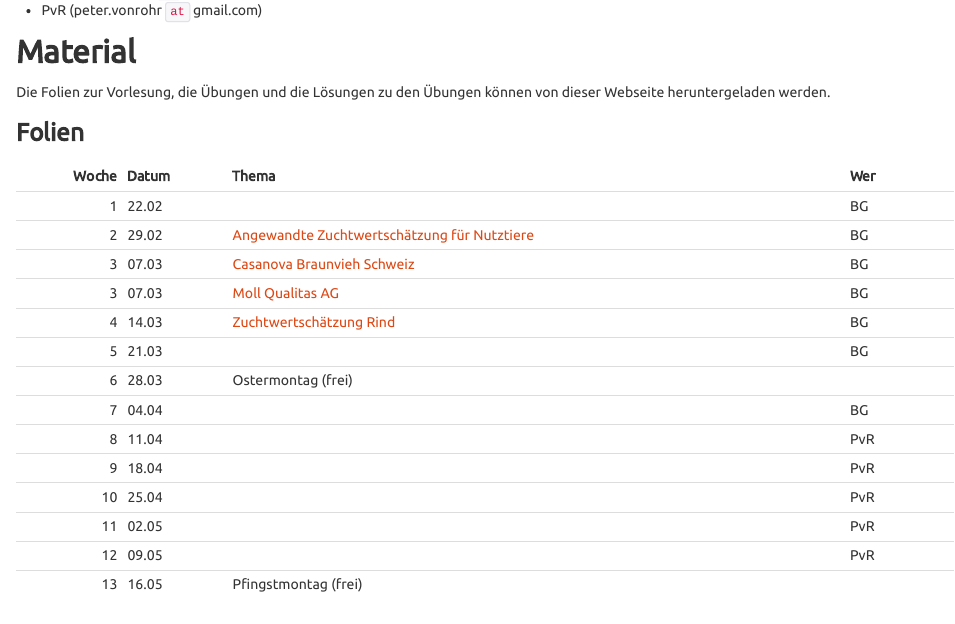
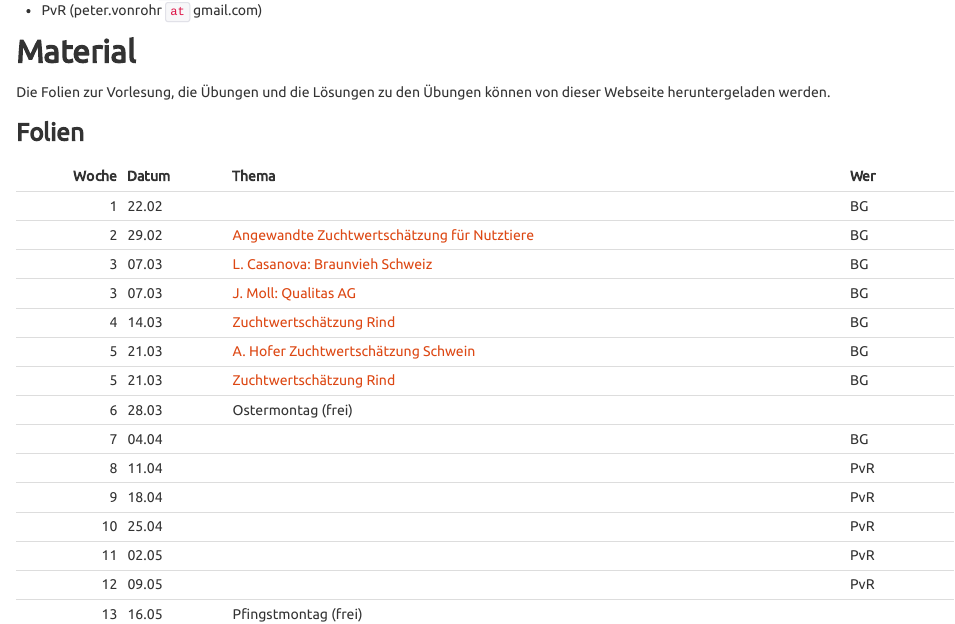
Before and after one commit to charlotte-ngs/GELASM, an R Markdown document (index.Rmd): the page in a window 1100 px wide, from 1010 px down. The pictures show the output file index.html that the author committed with the source, opened offline.

Commit message:
new slides

```diff
--- a/index.Rmd
+++ b/index.Rmd
@@ -52,10 +52,11 @@ Die Folien zur Vorlesung, die Übungen und die Lösungen zu den Übungen können
 |-----:|:-----|:--------------------|:------|
 |     1|22.02 |                     |BG     |
 |     2|29.02 | [Angewandte Zuchtwertschätzung für Nutztiere](http://charlotte-ngs.github.io/GELASM/w2/Slides_20160222_Upload.pdf)                    |BG     |
-|     3|07.03 |[Casanova Braunvieh Schweiz](http://charlotte-ngs.github.io/GELASM/w3/Vortrag_BraunviehSchweizETHZ_StudentenMärz2016.pdf)                     |BG     |
-|     3|07.03 |[Moll Qualitas AG](http://charlotte-ngs.github.io/GELASM/w3/ETHZ_20160307.pptx.pdf)                     |BG     |
+|     3|07.03 |[L. Casanova: Braunvieh Schweiz](http://charlotte-ngs.github.io/GELASM/w3/Vortrag_BraunviehSchweizETHZ_StudentenMärz2016.pdf)                     |BG     |
+|     3|07.03 |[J. Moll: Qualitas AG](http://charlotte-ngs.github.io/GELASM/w3/ETHZ_20160307.pptx.pdf)                     |BG     |
 |     4|14.03 |[Zuchtwertschätzung Rind](http://charlotte-ngs.github.io/GELASM/w4/Slides_20160314.pptx.pdf)                     |BG     |
-|     5|21.03 |                     |BG     |
+|     5|21.03 |[A. Hofer Zuchtwertschätzung Schwein](http://charlotte-ngs.github.io/GELASM/w5/ZuchtwertschätzungVorlesungETHZürich.pdf)                     |BG     |
+|     5|21.03 |[Zuchtwertschätzung Rind](http://charlotte-ngs.github.io/GELASM/w5/Slides_20160321.pdf)                     |BG     |
 |     6|28.03 |Ostermontag (frei)   |       |
 |     7|04.04 |                     |BG     |
 |     8|11.04 |                     |PvR    |
```
Also changed, not shown: index.html.
